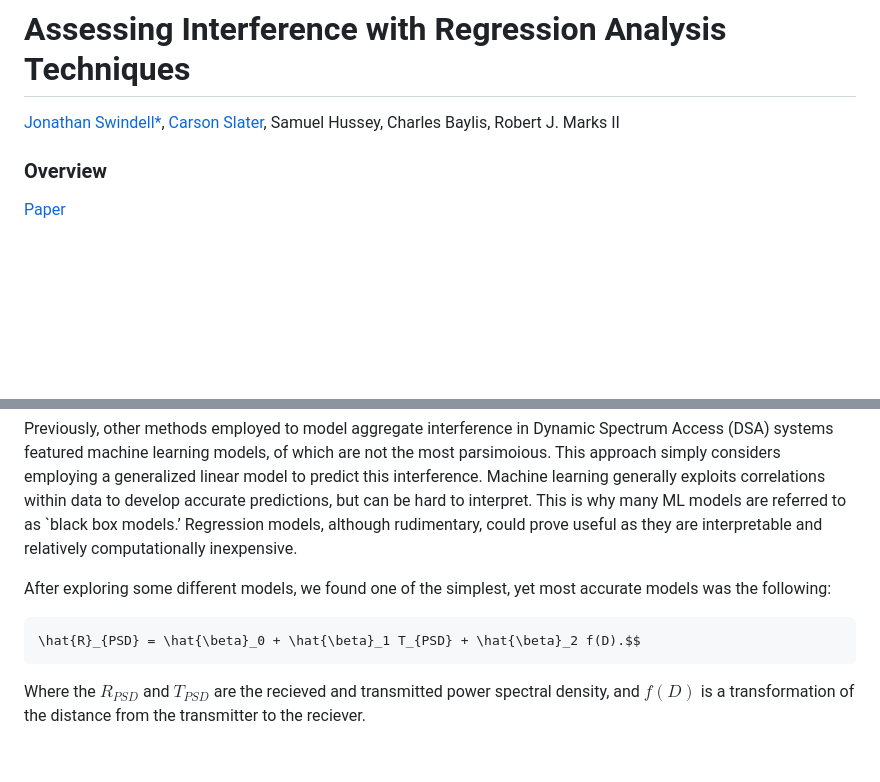
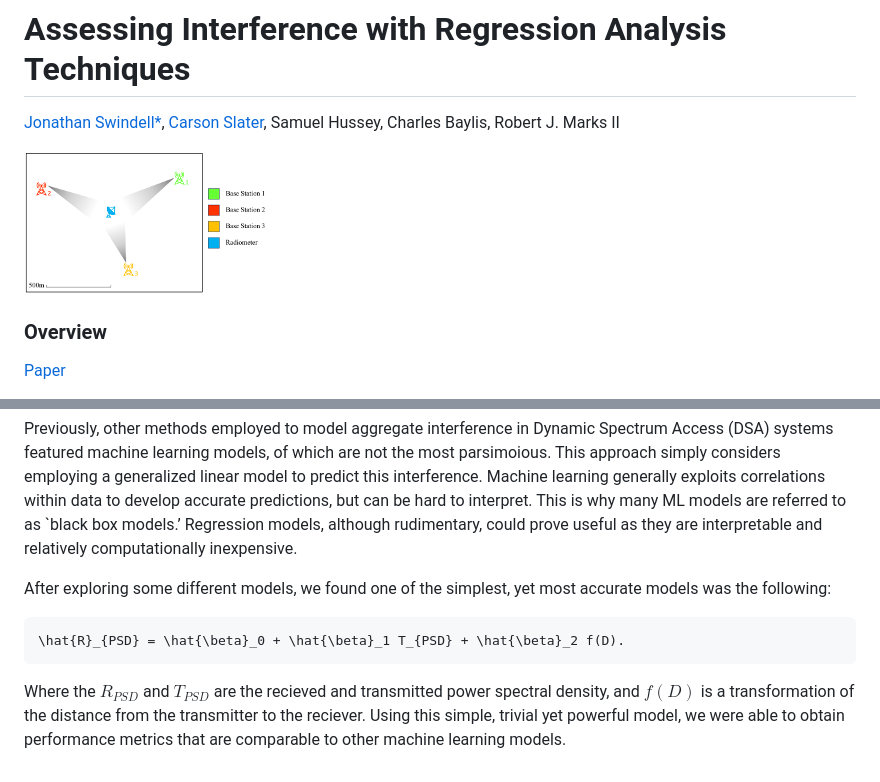
Before and after one commit to carsonslater/Assessing-Interference-with-Regression-Analysis-Techniques, a Markdown page: README.md, 2 parts joined by grey strips. Drawn GitHub-style; pictures changed too: agg_interference_diagram.png (added); blank space fills up the shorter version.

Commit message:
checking if png renders

````diff
--- a/README.md
+++ b/README.md
@@ -2,6 +2,8 @@
 
 
 [Jonathan Swindell*](https://github.com/JonathanSwindell/JonathanSwindell), [Carson Slater](https://github.com/carsonslater), Samuel Hussey, Charles Baylis, Robert J. Marks II
+
+![](/agg_interference_diagram.png)
 
 ### Overview
 
@@ -21,6 +23,6 @@ Previously, other methods employed to model aggregate interference in Dynamic Sp
 
 After exploring some different models, we found one of the simplest, yet most accurate models was the following:
 ```math
-\hat{R}_{PSD} = \hat{\beta}_0 + \hat{\beta}_1 T_{PSD} + \hat{\beta}_2 f(D).$$
+\hat{R}_{PSD} = \hat{\beta}_0 + \hat{\beta}_1 T_{PSD} + \hat{\beta}_2 f(D).
 ```
-Where the $`R_{PSD}`$ and $`T_{PSD}`$ are the recieved and transmitted power spectral density, and $`f(D)`$ is a transformation of the distance from the transmitter to the reciever.
+Where the $`R_{PSD}`$ and $`T_{PSD}`$ are the recieved and transmitted power spectral density, and $`f(D)`$ is a transformation of the distance from the transmitter to the reciever. Using this simple, trivial yet powerful model, we were able to obtain performance metrics that are comparable to other machine learning models.
````
